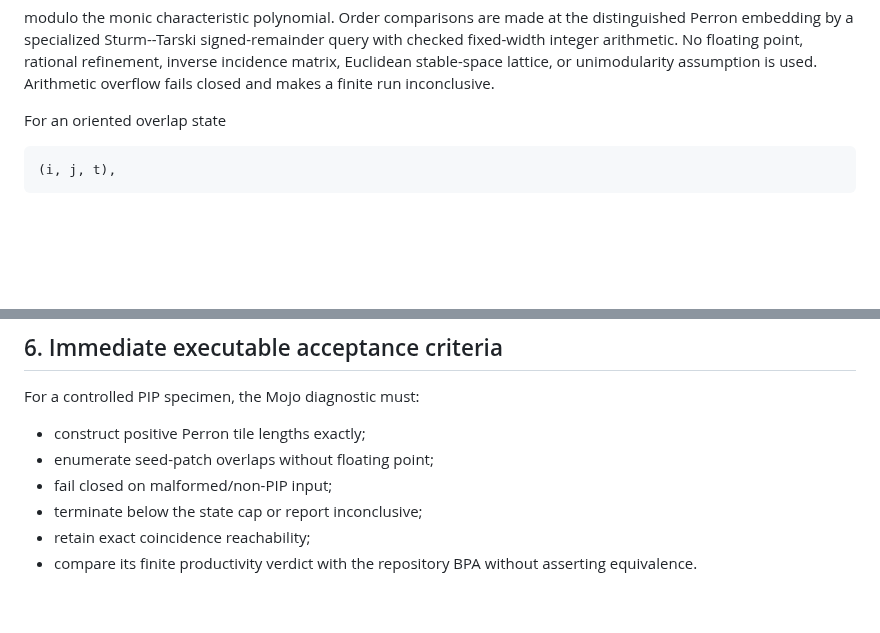
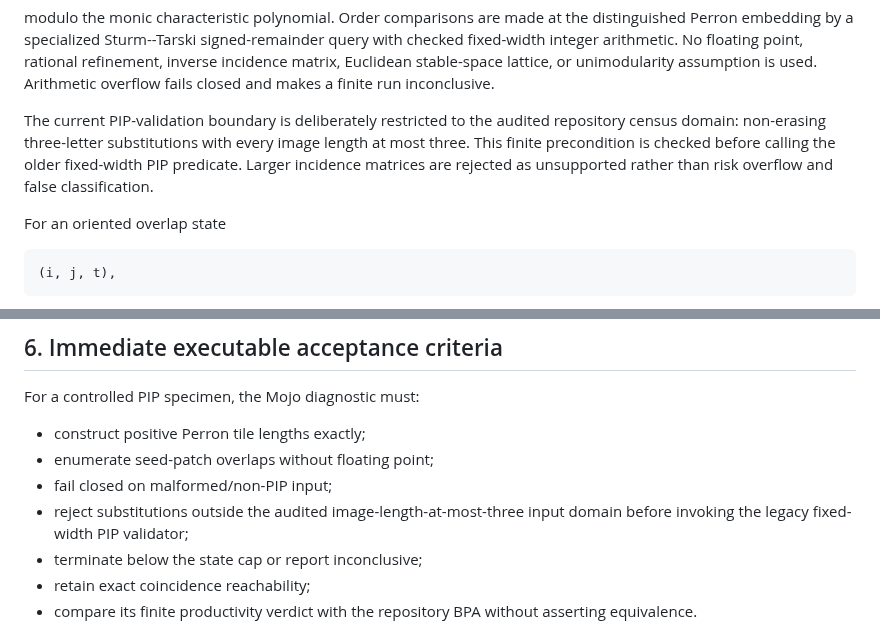
Before and after one commit to larsbx/pisot-substitution-conjecture-research, a Markdown page: docs/p1b-overlap-realization-bridge.md, 2 parts joined by grey strips. GitHub-like rendering; blank space fills up the shorter version.

Commit message:
Document bounded PIP validation scope

```diff
--- a/docs/p1b-overlap-realization-bridge.md
+++ b/docs/p1b-overlap-realization-bridge.md
@@ -40,6 +40,12 @@ query with checked fixed-width integer arithmetic. No floating point, rational
 refinement, inverse incidence matrix, Euclidean stable-space lattice, or
 unimodularity assumption is used. Arithmetic overflow fails closed and makes a
 finite run inconclusive.
+
+The current PIP-validation boundary is deliberately restricted to the audited
+repository census domain: non-erasing three-letter substitutions with every
+image length at most three. This finite precondition is checked before calling
+the older fixed-width PIP predicate. Larger incidence matrices are rejected as
+unsupported rather than risk overflow and false classification.
 
 For an oriented overlap state
 
@@ -139,6 +145,8 @@ For a controlled PIP specimen, the Mojo diagnostic must:
 - construct positive Perron tile lengths exactly;
 - enumerate seed-patch overlaps without floating point;
 - fail closed on malformed/non-PIP input;
+- reject substitutions outside the audited image-length-at-most-three input
+  domain before invoking the legacy fixed-width PIP validator;
 - terminate below the state cap or report inconclusive;
 - retain exact coincidence reachability;
 - compare its finite productivity verdict with the repository BPA without asserting equivalence.
```
